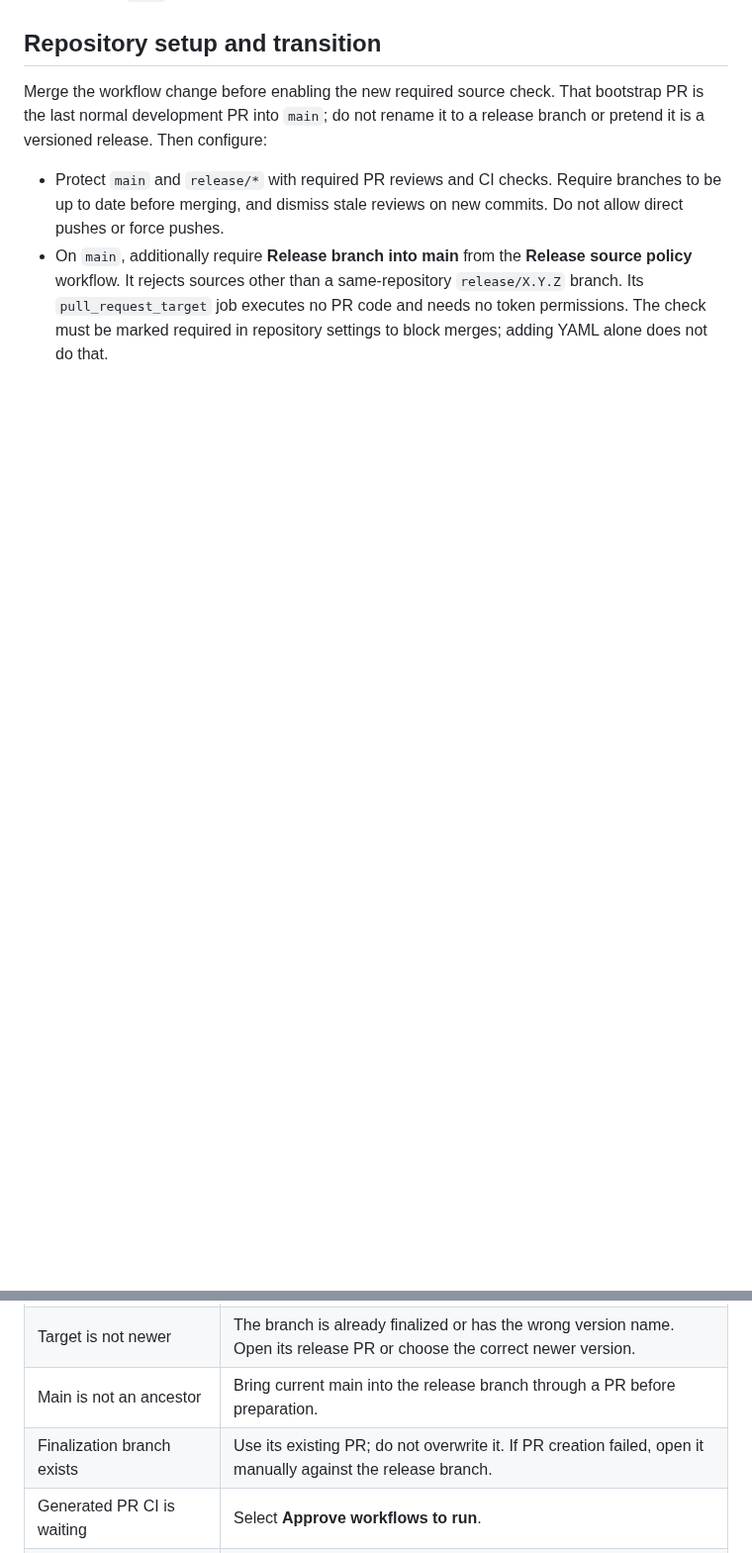
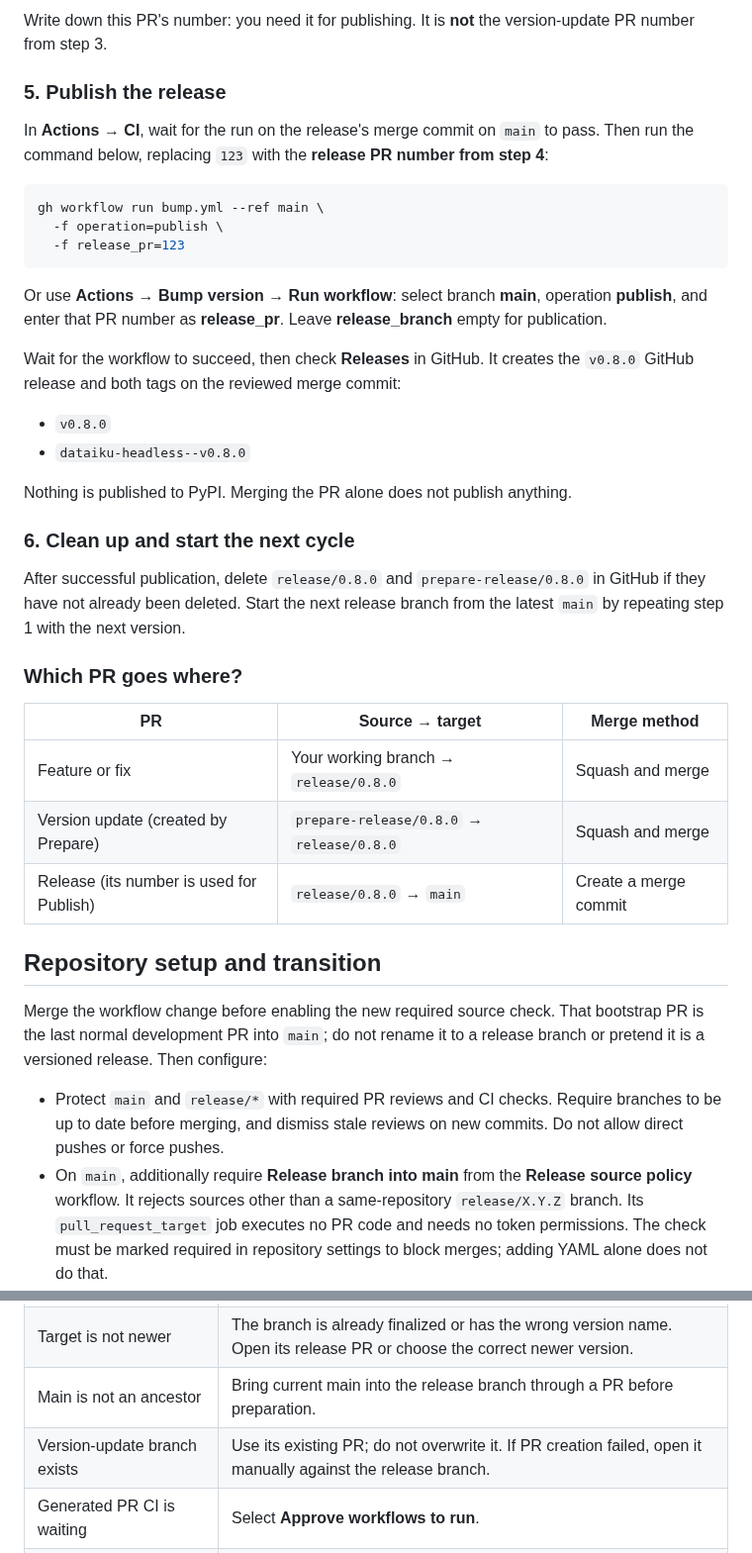
Before and after one commit to dataiku/dataiku-headless, a Markdown page: RELEASE.md, 2 parts joined by grey strips. Shown at 99% size. Drawn GitHub-style; blank space fills up the shorter version.

````diff
--- a/RELEASE.md
+++ b/RELEASE.md
@@ -12,3 +99,44 @@ latest tag between merging and publishing.
+Write down this PR's number: you need it for publishing. It is **not** the
+version-update PR number from step 3.
+
+### 5. Publish the release
+
+In **Actions → CI**, wait for the run on the release's merge commit on `main`
+to pass. Then run the command below, replacing `123` with the **release PR
+number from step 4**:
+
+```bash
+gh workflow run bump.yml --ref main \
+  -f operation=publish \
+  -f release_pr=123
+```
+
+Or use **Actions → Bump version → Run workflow**: select branch **main**,
+operation **publish**, and enter that PR number as **release_pr**. Leave
+**release_branch** empty for publication.
+
+Wait for the workflow to succeed, then check **Releases** in GitHub. It creates
+the `v0.8.0` GitHub release and both tags on the reviewed merge commit:
+
+- `v0.8.0`
+- `dataiku-headless--v0.8.0`
+
+Nothing is published to PyPI. Merging the PR alone does not publish anything.
+
+### 6. Clean up and start the next cycle
+
+After successful publication, delete `release/0.8.0` and
+`prepare-release/0.8.0` in GitHub if they have not already been deleted. Start
+the next release branch from the latest `main` by repeating step 1 with the
+next version.
+
+### Which PR goes where?
+
+| PR | Source → target | Merge method |
+| --- | --- | --- |
+| Feature or fix | Your working branch → `release/0.8.0` | Squash and merge |
+| Version update (created by Prepare) | `prepare-release/0.8.0` → `release/0.8.0` | Squash and merge |
+| Release (its number is used for Publish) | `release/0.8.0` → `main` | Create a merge commit |
 
 ## Repository setup and transition
 
@@ -133,7 +207,7 @@ commit into the active feature release branch through a PR before its release.
 | Run skipped | Dispatch the workflow from `main`. |
 | Target is not newer | The branch is already finalized or has the wrong version name. Open its release PR or choose the correct newer version. |
 | Main is not an ancestor | Bring current main into the release branch through a PR before preparation. |
-| Finalization branch exists | Use its existing PR; do not overwrite it. If PR creation failed, open it manually against the release branch. |
+| Version-update branch exists | Use its existing PR; do not overwrite it. If PR creation failed, open it manually against the release branch. |
 | Generated PR CI is waiting | Select **Approve workflows to run**. |
 | Only squash merge is available | Ask an admin to enable merge commits before merging a release into main. |
 | Publish fails on merge shape | Do not tag a squash/rebase merge. Reconcile the history with maintainers before retrying. |
````
Also changed, not shown: other parts of RELEASE.md (+114 -81 lines).
